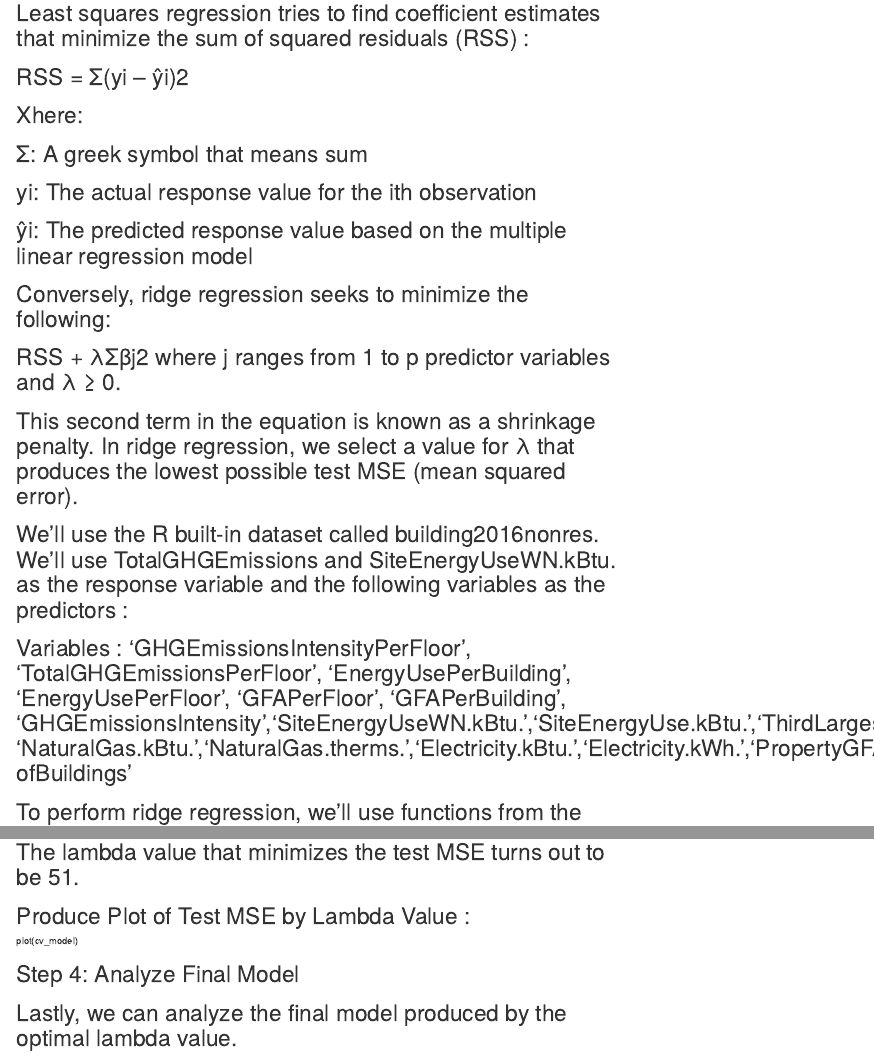
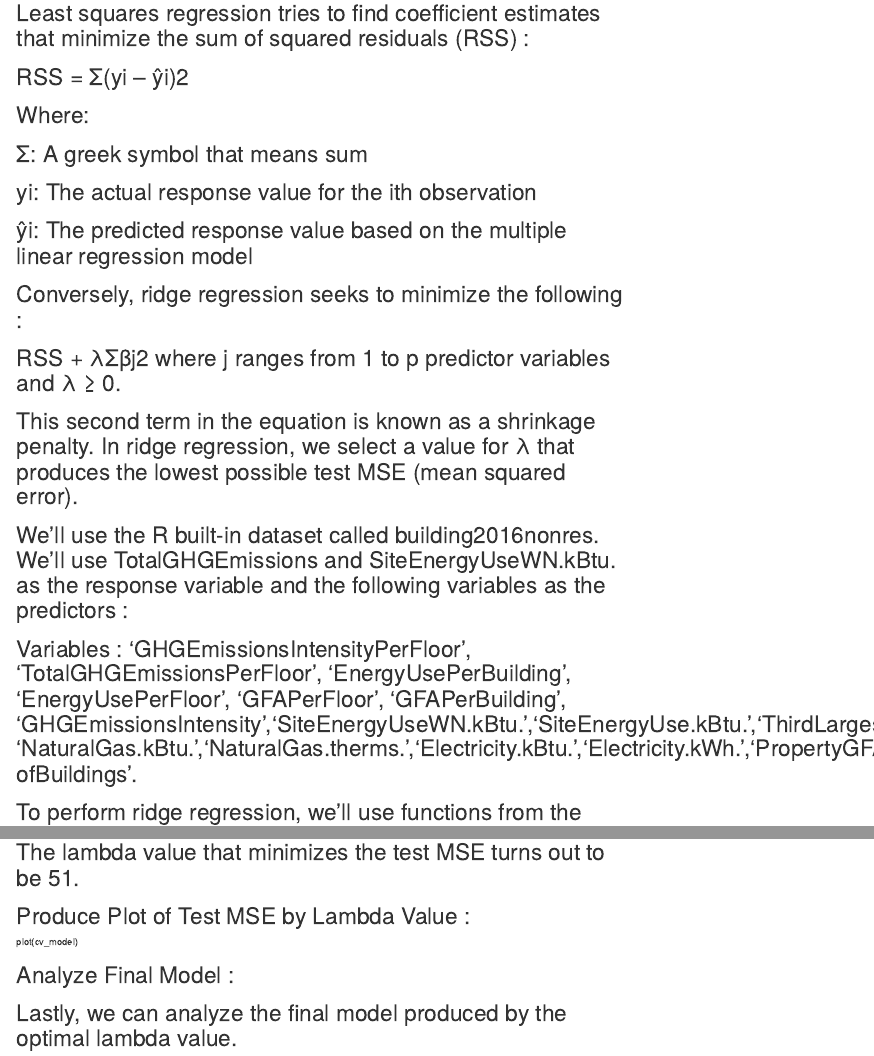
Before and after one commit to SCarlevato/EDX-PROJECT-2-CO2, an R Markdown document (PROJECT NUMBER TWO.rmd): the page in a window 1100 px wide, from 3610 px down before the commit and from 3620 px down after it, so that both start at the same text, and a second part further down, joined at a grey line. Rendered offline with R 4.5, knitr and Pandoc, with nearby package versions.

Commit message:
Update PROJECT NUMBER TWO.rmd

```diff
--- a/PROJECT NUMBER TWO.rmd
+++ b/PROJECT NUMBER TWO.rmd
@@ -291,13 +292,12 @@ mapview(mapENERGY, xcol = "Longitude", ycol = "Latitude",crs = 4269, grid = FALS
 
 # RSS = Σ(yi – ŷi)2
 
-# Xhere:
-
+# Where:
 # Σ: A greek symbol that means sum
 # yi: The actual response value for the ith observation
 # ŷi: The predicted response value based on the multiple linear regression model
 
-# Conversely, ridge regression seeks to minimize the following:
+# Conversely, ridge regression seeks to minimize the following :
 
 # RSS + λΣβj2 where j ranges from 1 to p predictor variables and λ ≥ 0.
 
@@ -305,7 +305,7 @@ mapview(mapENERGY, xcol = "Longitude", ycol = "Latitude",crs = 4269, grid = FALS
 
 # We’ll use the R built-in dataset called building2016nonres. We’ll use TotalGHGEmissions and SiteEnergyUseWN.kBtu. as the response variable and the following variables as the predictors :
 
-# Variables : 'GHGEmissionsIntensityPerFloor', 'TotalGHGEmissionsPerFloor', 'EnergyUsePerBuilding', 'EnergyUsePerFloor', 'GFAPerFloor', 'GFAPerBuilding', 'GHGEmissionsIntensity','SiteEnergyUseWN.kBtu.','SiteEnergyUse.kBtu.','ThirdLargestPropertyUseTypeGFA','SecondLargestPropertyUseTypeGFA','LargestPropertyUseTypeGFA', 'NaturalGas.kBtu.','NaturalGas.therms.','Electricity.kBtu.','Electricity.kWh.','PropertyGFABuilding.s.','PropertyGFAParking','PropertyGFATotal','NumberofFloors','Number ofBuildings'
+# Variables : 'GHGEmissionsIntensityPerFloor', 'TotalGHGEmissionsPerFloor', 'EnergyUsePerBuilding', 'EnergyUsePerFloor', 'GFAPerFloor', 'GFAPerBuilding', 'GHGEmissionsIntensity','SiteEnergyUseWN.kBtu.','SiteEnergyUse.kBtu.','ThirdLargestPropertyUseTypeGFA','SecondLargestPropertyUseTypeGFA','LargestPropertyUseTypeGFA', 'NaturalGas.kBtu.','NaturalGas.therms.','Electricity.kBtu.','Electricity.kWh.','PropertyGFABuilding.s.','PropertyGFAParking','PropertyGFATotal','NumberofFloors','Number ofBuildings'.
 
 # To perform ridge regression, we’ll use functions from the glmnet package. This package requires the response variable to be a vector and the set of predictor variables to be of the class data.matrix.
 
@@ -359,7 +360,7 @@ best_lambda
 
 plot(cv_model)
 
-# Step 4: Analyze Final Model
+# Analyze Final Model :
 
 # Lastly, we can analyze the final model produced by the optimal lambda value.
 
```
Also changed, not shown: PROJECT NUMBER TWO.rmd (9 more changed lines).
